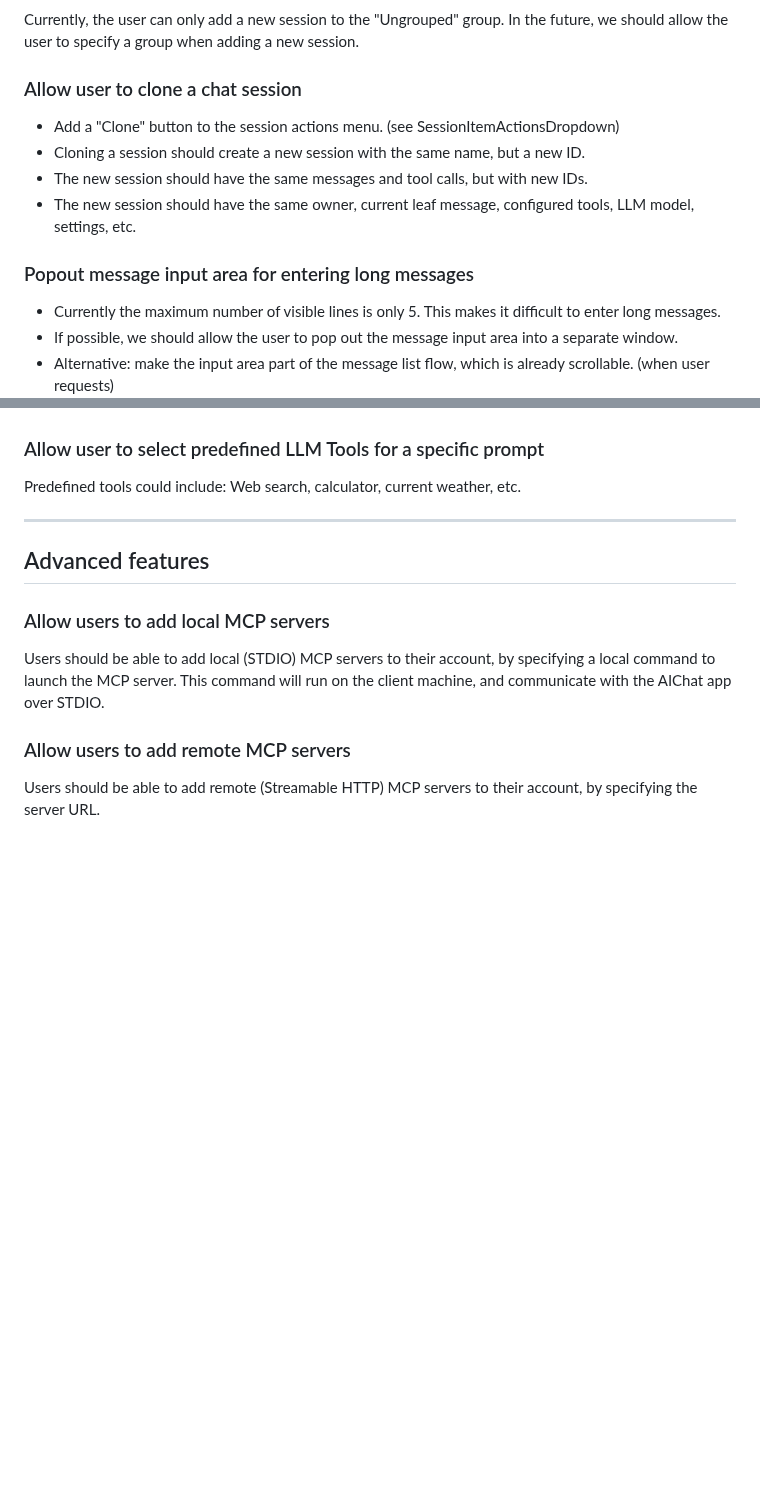
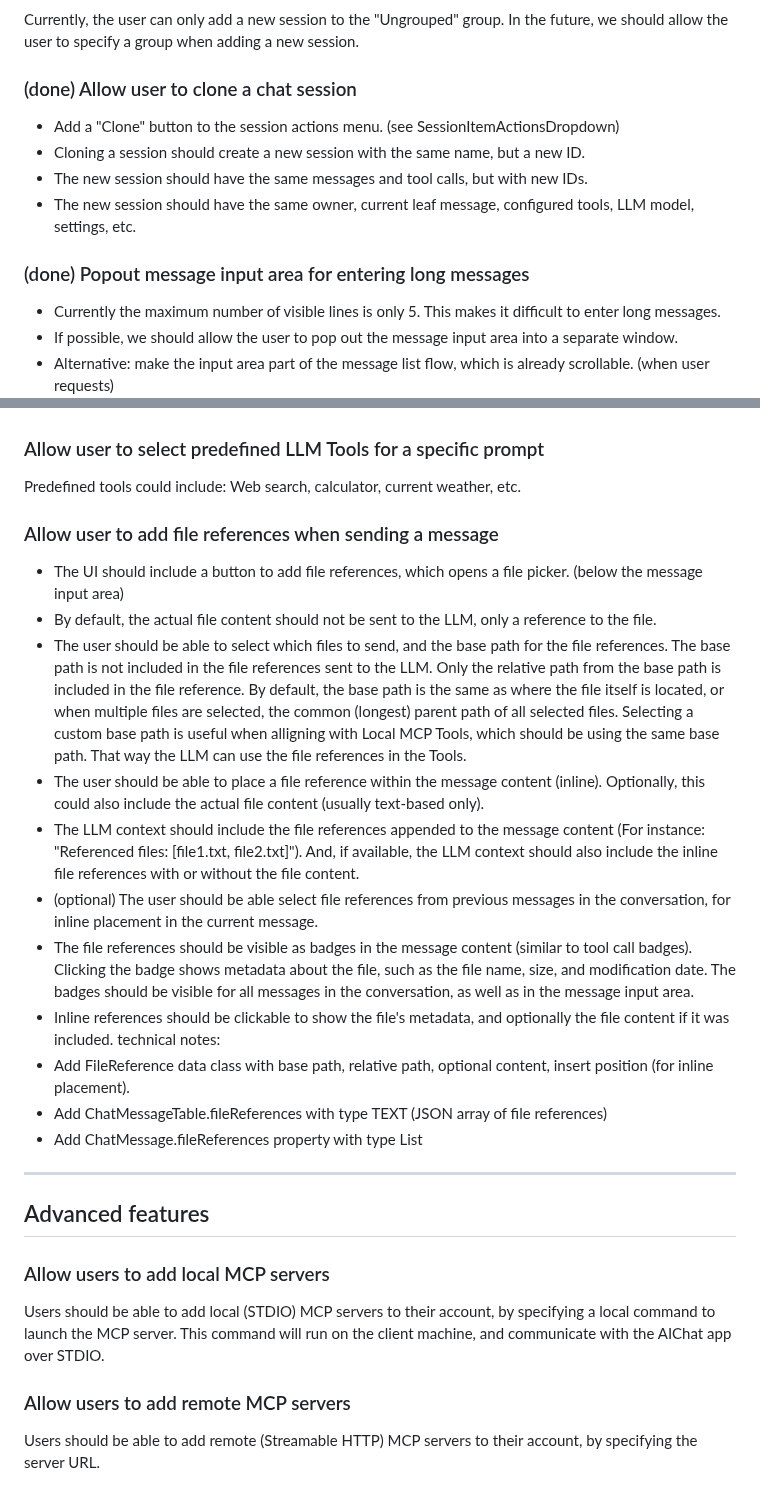
Before and after one commit to Torvian-eu/chatbot, a Markdown page: docs/New feature ideas.md, 2 parts joined by grey strips. GitHub-like rendering; blank space fills up the shorter version.

Commit message:
docs: mark features as done, add file references idea
- Marked "clone chat session" as done
- Marked "popout message input area" as done
- Added new feature idea for "allow user to add file references when sending a message"

```diff
--- a/docs/New feature ideas.md
+++ b/docs/New feature ideas.md
@@ -73,13 +73,13 @@ In the future we could add a vertical sidebar with icons on the left side of the
 ### Allow user to specify chat group when adding a new session
 Currently, the user can only add a new session to the "Ungrouped" group. In the future, we should allow the user to specify a group when adding a new session.
 
-### Allow user to clone a chat session
+### (done) Allow user to clone a chat session
 - Add a "Clone" button to the session actions menu. (see SessionItemActionsDropdown)
 - Cloning a session should create a new session with the same name, but a new ID.
 - The new session should have the same messages and tool calls, but with new IDs.
 - The new session should have the same owner, current leaf message, configured tools, LLM model, settings, etc.
 
-### Popout message input area for entering long messages
+### (done) Popout message input area for entering long messages
 - Currently the maximum number of visible lines is only 5. This makes it difficult to enter long messages.
 - If possible, we should allow the user to pop out the message input area into a separate window.
 - Alternative: make the input area part of the message list flow, which is already scrollable. (when user requests)
@@ -101,6 +101,20 @@ Each user has their own set of credentials, models, settings, and chat history.
 
 ### Allow user to select predefined LLM Tools for a specific prompt
 Predefined tools could include: Web search, calculator, current weather, etc.
+
+### Allow user to add file references when sending a message
+- The UI should include a button to add file references, which opens a file picker. (below the message input area)
+- By default, the actual file content should not be sent to the LLM, only a reference to the file.
+- The user should be able to select which files to send, and the base path for the file references. The base path is not included in the file references sent to the LLM. Only the relative path from the base path is included in the file reference. By default, the base path is the same as where the file itself is located, or when multiple files are selected, the common (longest) parent path of all selected files. Selecting a custom base path is useful when alligning with Local MCP Tools, which should be using the same base path. That way the LLM can use the file references in the Tools.
+- The user should be able to place a file reference within the message content (inline). Optionally, this could also include the actual file content (usually text-based only).
+- The LLM context should include the file references appended to the message content (For instance: "Referenced files: [file1.txt, file2.txt]"). And, if available, the LLM context should also include the inline file references with or without the file content.
+- (optional) The user should be able select file references from previous messages in the conversation, for inline placement in the current message.
+- The file references should be visible as badges in the message content (similar to tool call badges). Clicking the badge shows metadata about the file, such as the file name, size, and modification date. The badges should be visible for all messages in the conversation, as well as in the message input area.
+- Inline references should be clickable to show the file's metadata, and optionally the file content if it was included.
+technical notes:
+- Add FileReference data class with base path, relative path, optional content, insert position (for inline placement).
+- Add ChatMessageTable.fileReferences with type TEXT (JSON array of file references)
+- Add ChatMessage.fileReferences property with type List<FileReference>
 
 ---
 
```
